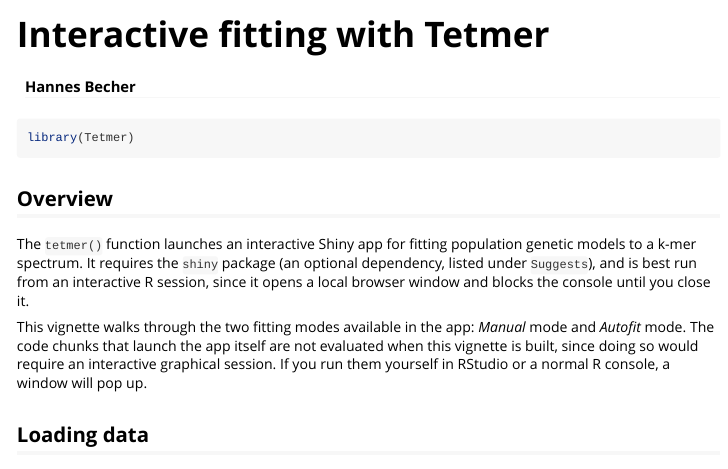
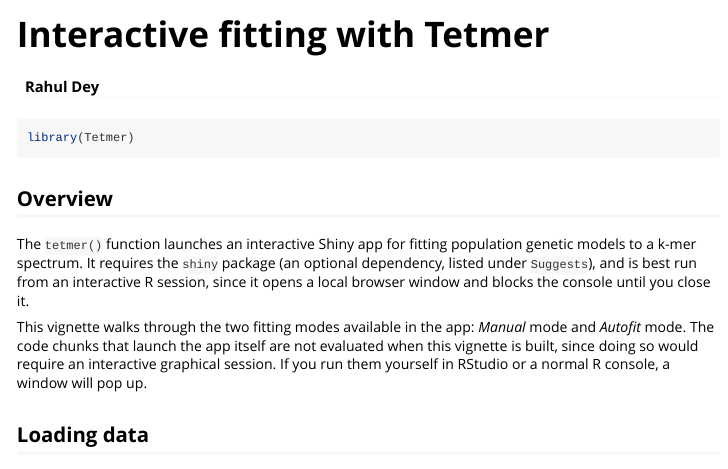
Before and after one commit to hannesbecher/shiny-k-mers, an R Markdown document (Tetmer/vignettes/interactive-fitting.Rmd): the page in a window 1100 px wide, from its top. Rendered offline with R 4.5, knitr and Pandoc, with nearby package versions; some code elsewhere in the file could not run offline.

Commit message:
update vignette authorship

```diff
--- a/Tetmer/vignettes/interactive-fitting.Rmd
+++ b/Tetmer/vignettes/interactive-fitting.Rmd
@@ -1,6 +1,6 @@
 ---
 title: "Interactive fitting with Tetmer"
-author: "Hannes Becher"
+author: "Rahul Dey"
 output: rmarkdown::html_vignette
 vignette: >
   %\VignetteIndexEntry{Interactive fitting with Tetmer}
```
Also changed, not shown: Tetmer/vignettes/non-interactive-fitting.Rmd (+1 -1 lines).
